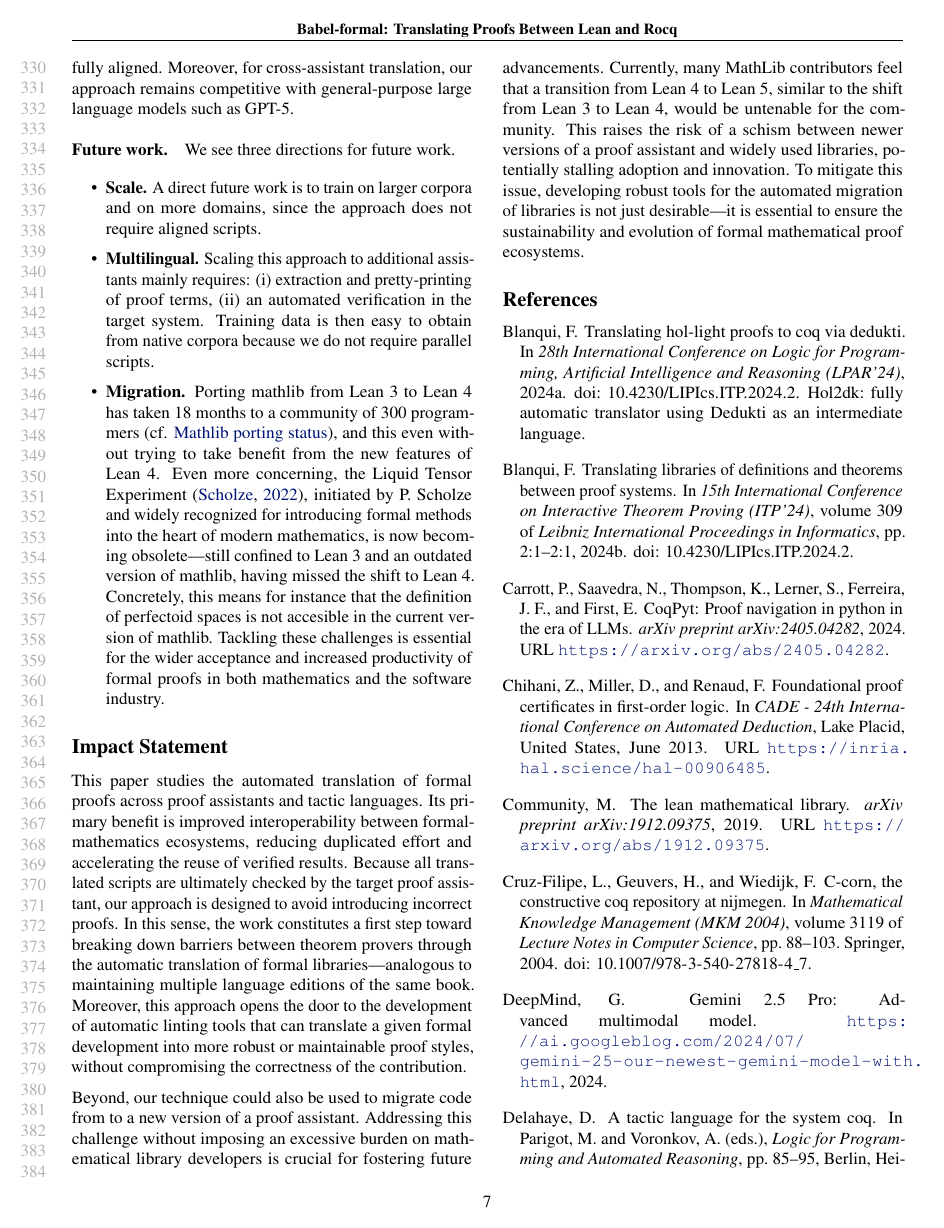
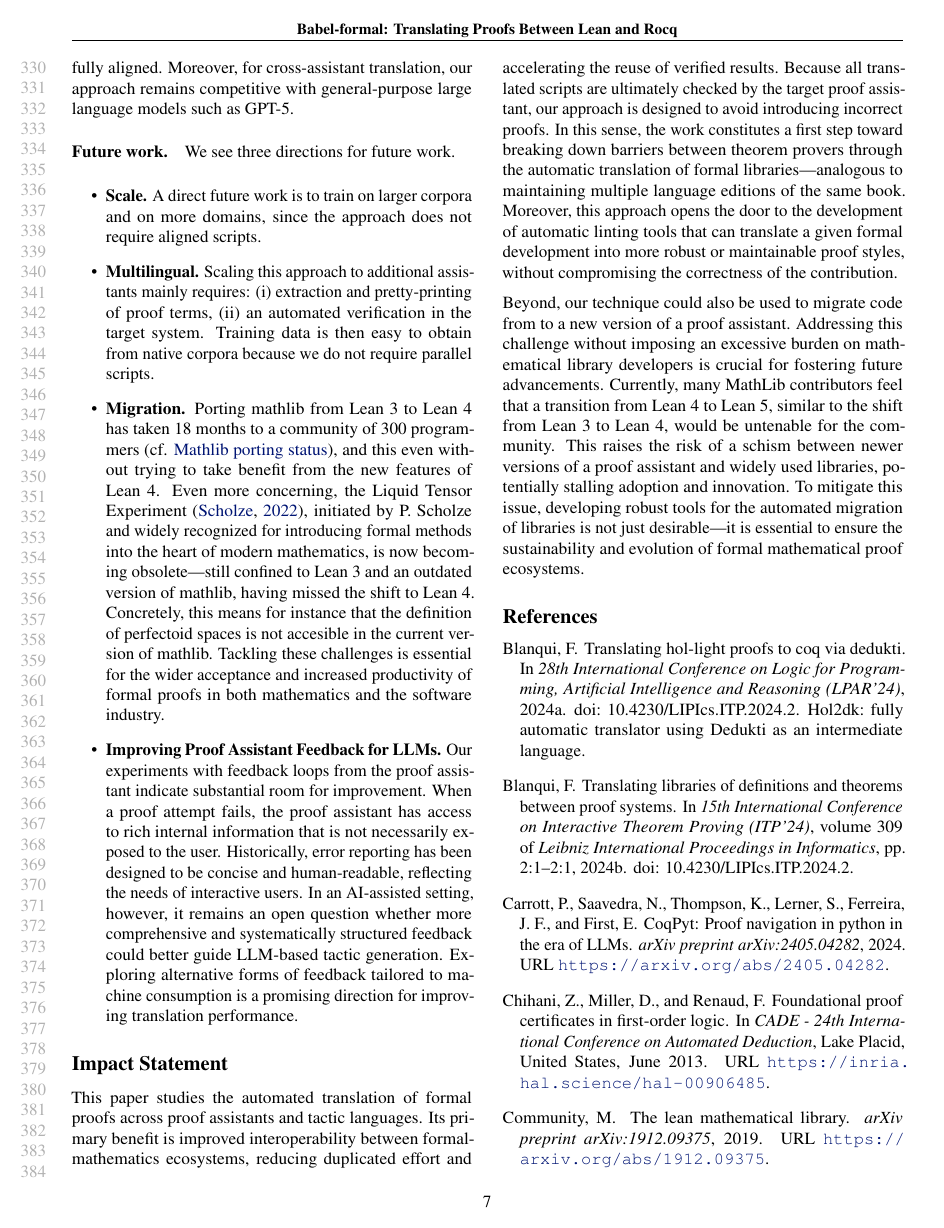
Before and after one commit to LLM4Rocq/babel-formal, a LaTeX paper (paper/icml/babel.tex): page 7 of 16. Compiled offline with pdfLaTeX.

Commit message:
more future work

```diff
--- a/paper/icml/babel.tex
+++ b/paper/icml/babel.tex
@@ -510,6 +510,24 @@
           Tackling these challenges is essential for the wider
           acceptance and increased productivity of formal proofs in
           both mathematics and the software industry.
+          %
+        \item \textbf{Improving Proof Assistant Feedback for LLMs.}
+          %
+          Our experiments with feedback loops from the proof assistant
+          indicate substantial room for improvement.
+%
+          When a proof attempt fails, the proof assistant has access
+          to rich internal information that is not necessarily
+          exposed to the user. Historically, error reporting has been
+          designed to be concise and human-readable, reflecting the
+          needs of interactive users.
+%
+          In an AI-assisted setting, however, it remains an open
+          question whether more comprehensive and systematically
+          structured feedback could better guide LLM-based tactic
+          generation. Exploring alternative forms of feedback tailored
+          to machine consumption is a promising direction for
+          improving translation performance.
 	\end{itemize}
 
 	% ICML: do not include acknowledgements in the anonymous submission.
```
